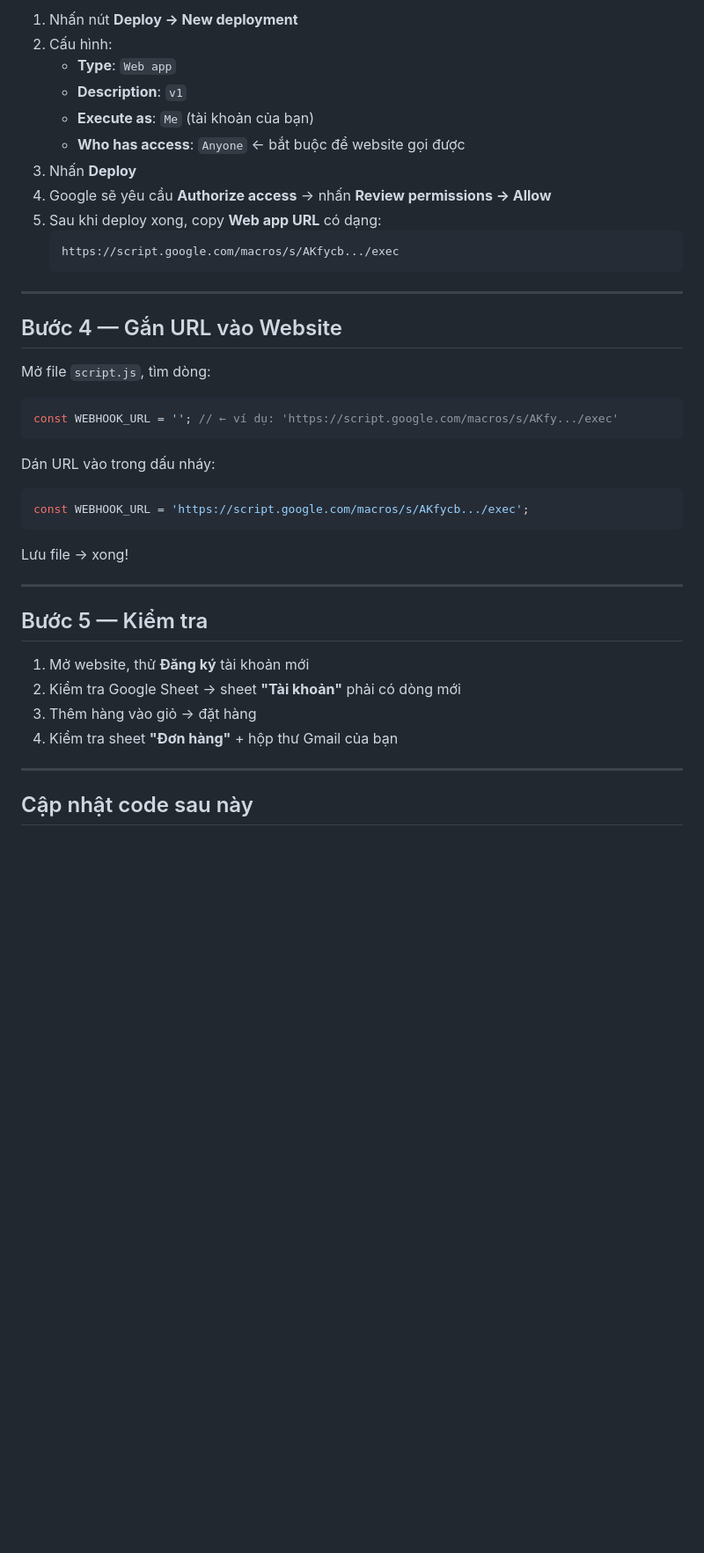
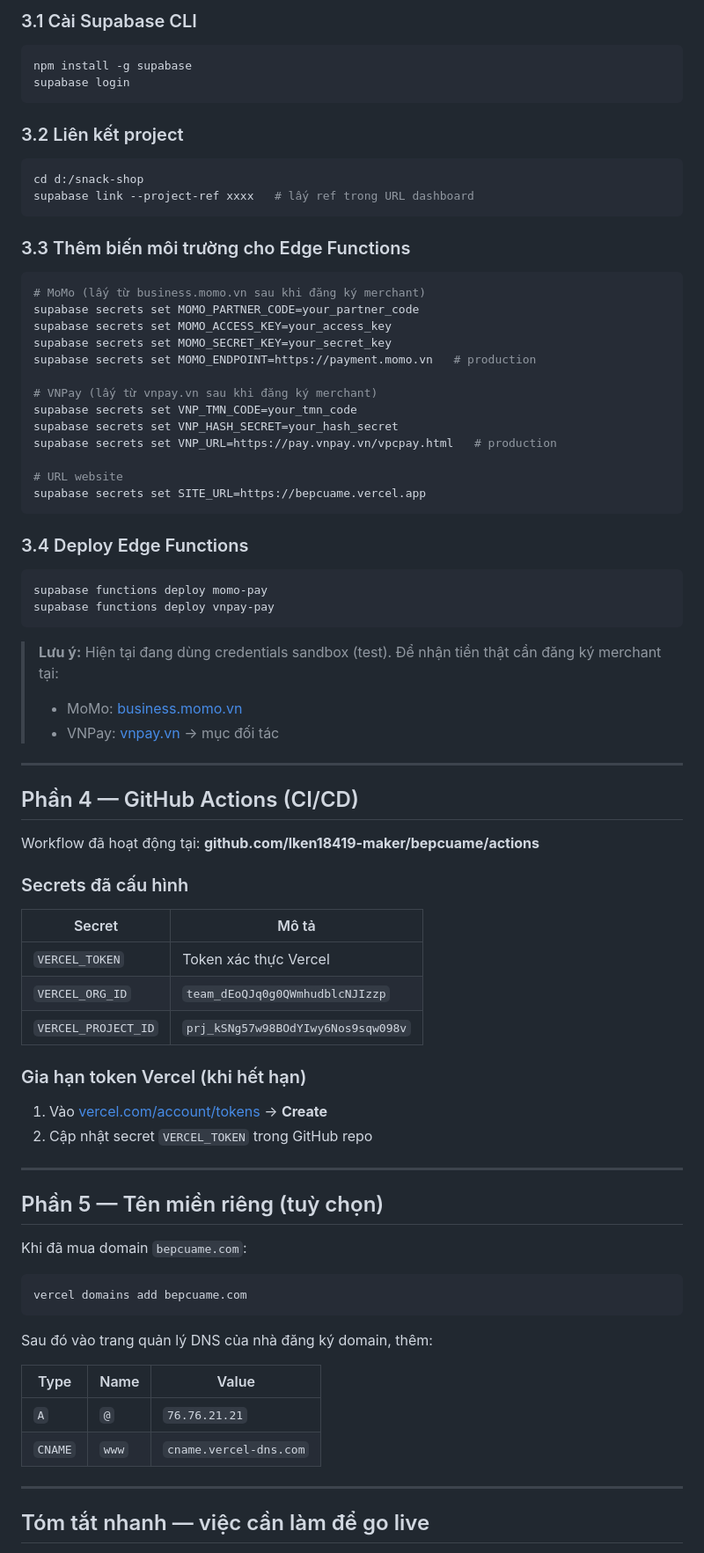
Before and after one commit to lken18419-maker/bepcuame, a Markdown page: HUONG_DAN_DEPLOY.md, the part around one of its changes. Shown at 88% size. GitHub-like rendering; blank space fills up the shorter version.

Commit message:
docs: cap nhat huong dan deploy day du

````diff
--- a/HUONG_DAN_DEPLOY.md
+++ b/HUONG_DAN_DEPLOY.md
@@ -37,45 +79,79 @@ Email thông báo đơn mới được gửi qua tài khoản Gmail của bạn.
 
-1. Nhấn nút **Deploy → New deployment**
-2. Cấu hình:
-   - **Type**: `Web app`
-   - **Description**: `v1`
-   - **Execute as**: `Me` (tài khoản của bạn)
-   - **Who has access**: `Anyone` ← bắt buộc để website gọi được
-3. Nhấn **Deploy**
-4. Google sẽ yêu cầu **Authorize access** → nhấn **Review permissions → Allow**
-5. Sau khi deploy xong, copy **Web app URL** có dạng:
-   ```
-   https://script.google.com/macros/s/AKfycb.../exec
-   ```
+### 3.1 Cài Supabase CLI
+```bash
+npm install -g supabase
+supabase login
+```
+
+### 3.2 Liên kết project
+```bash
+cd d:/snack-shop
+supabase link --project-ref xxxx   # lấy ref trong URL dashboard
+```
+
+### 3.3 Thêm biến môi trường cho Edge Functions
+```bash
+# MoMo (lấy từ business.momo.vn sau khi đăng ký merchant)
+supabase secrets set MOMO_PARTNER_CODE=your_partner_code
+supabase secrets set MOMO_ACCESS_KEY=your_access_key
+supabase secrets set MOMO_SECRET_KEY=your_secret_key
+supabase secrets set MOMO_ENDPOINT=https://payment.momo.vn   # production
+
+# VNPay (lấy từ vnpay.vn sau khi đăng ký merchant)
+supabase secrets set VNP_TMN_CODE=your_tmn_code
+supabase secrets set VNP_HASH_SECRET=your_hash_secret
+supabase secrets set VNP_URL=https://pay.vnpay.vn/vpcpay.html   # production
+
+# URL website
+supabase secrets set SITE_URL=https://bepcuame.vercel.app
+```
+
+### 3.4 Deploy Edge Functions
+```bash
+supabase functions deploy momo-pay
+supabase functions deploy vnpay-pay
+```
+
+> **Lưu ý:** Hiện tại đang dùng credentials sandbox (test).
+> Để nhận tiền thật cần đăng ký merchant tại:
+> - MoMo: [business.momo.vn](https://business.momo.vn)
+> - VNPay: [vnpay.vn](https://vnpay.vn) → mục đối tác
 
 ---
 
-## Bước 4 — Gắn URL vào Website
+## Phần 4 — GitHub Actions (CI/CD)
 
-Mở file `script.js`, tìm dòng:
+Workflow đã hoạt động tại: **github.com/lken18419-maker/bepcuame/actions**
 
-```js
-const WEBHOOK_URL = ''; // ← ví dụ: 'https://script.google.com/macros/s/AKfy.../exec'
-```
+### Secrets đã cấu hình
+| Secret | Mô tả |
+|---|---|
+| `VERCEL_TOKEN` | Token xác thực Vercel |
+| `VERCEL_ORG_ID` | `team_dEoQJq0g0QWmhudblcNJIzzp` |
+| `VERCEL_PROJECT_ID` | `prj_kSNg57w98BOdYIwy6Nos9sqw098v` |
 
-Dán URL vào trong dấu nháy:
-
-```js
-const WEBHOOK_URL = 'https://script.google.com/macros/s/AKfycb.../exec';
-```
-
-Lưu file → xong!
+### Gia hạn token Vercel (khi hết hạn)
+1. Vào [vercel.com/account/tokens](https://vercel.com/account/tokens) → **Create**
+2. Cập nhật secret `VERCEL_TOKEN` trong GitHub repo
 
 ---
 
-## Bước 5 — Kiểm tra
+## Phần 5 — Tên miền riêng (tuỳ chọn)
 
-1. Mở website, thử **Đăng ký** tài khoản mới
-2. Kiểm tra Google Sheet → sheet **"Tài khoản"** phải có dòng mới
-3. Thêm hàng vào giỏ → đặt hàng
-4. Kiểm tra sheet **"Đơn hàng"** + hộp thư Gmail của bạn
+Khi đã mua domain `bepcuame.com`:
+
+```bash
+vercel domains add bepcuame.com
+```
+
+Sau đó vào trang quản lý DNS của nhà đăng ký domain, thêm:
+
+| Type | Name | Value |
+|---|---|---|
+| `A` | `@` | `76.76.21.21` |
+| `CNAME` | `www` | `cname.vercel-dns.com` |
 
 ---
 
-## Cập nhật code sau này
+## Tóm tắt nhanh — việc cần làm để go live
 
````
Also changed, not shown: other parts of HUONG_DAN_DEPLOY.md (+70 -45 lines).
